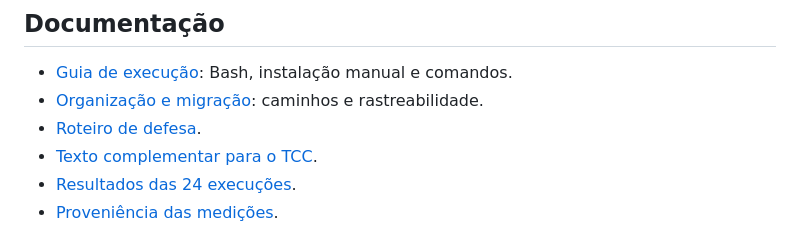
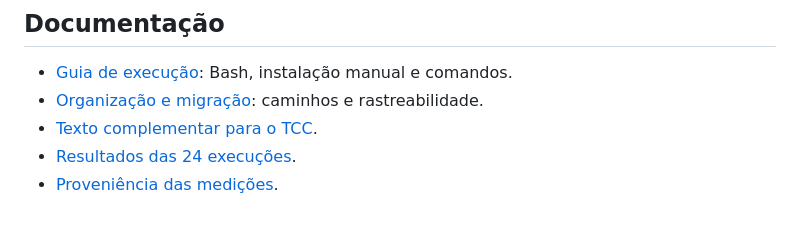
Before and after one commit to J-Schweitzer/Blockchain-With-Python, a Markdown page: README.md, the part around the change. Rendered like a GitHub page.

Commit message:
Atualizar o README.md

```diff
--- a/README.md
+++ b/README.md
@@ -105,7 +105,6 @@ blockchain-tcc-profissional/
 
 - [Guia de execução](docs/GUIA_EXECUCAO.md): Bash, instalação manual e comandos.
 - [Organização e migração](docs/ORGANIZACAO.md): caminhos e rastreabilidade.
-- [Roteiro de defesa](docs/ROTEIRO_DEFESA.md).
 - [Texto complementar para o TCC](docs/TEXTO_TCC_ATUALIZADO.md).
 - [Resultados das 24 execuções](resultados/execucao-final/RESULTADOS.md).
 - [Proveniência das medições](resultados/proveniencia/README.md).
```
